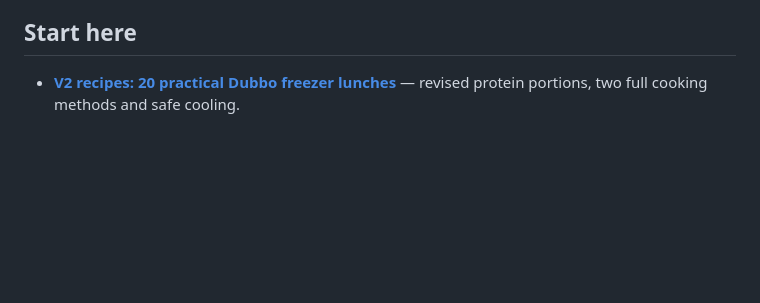
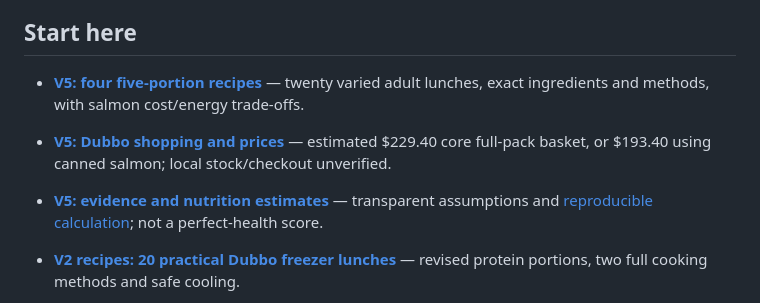
Before and after one commit to joshualparris/HealthiestFood, a Markdown page: README.md, the part around the change. Drawn GitHub-style; blank space fills up the shorter version.

Commit message:
Index V5 recipes, itemised shopping and evidence

```diff
--- a/README.md
+++ b/README.md
@@ -5,6 +5,10 @@ A source-linked, dairy-free collection of home-cooked and historically planned f
 **Important:** “healthiest” means a practical food-pattern comparison, **not** a claim that any one recipe maximises lifespan. The historical scores below are subjective, unvalidated 10-category assessments from an earlier recipe audit; scores are not medical evidence, and a meal that scores higher is not necessarily better for everyone.
 
 ## Start here
+
+- **[V5: four five-portion recipes](v5/RECIPES.md)** — twenty varied adult lunches, exact ingredients and methods, with salmon cost/energy trade-offs.
+- **[V5: Dubbo shopping and prices](v5/SHOPPING.md)** — estimated $229.40 core full-pack basket, or $193.40 using canned salmon; local stock/checkout unverified.
+- **[V5: evidence and nutrition estimates](v5/EVIDENCE.md)** — transparent assumptions and [reproducible calculation](v5/calculate.py); not a perfect-health score.
 
 - **[V2 recipes: 20 practical Dubbo freezer lunches](RECIPES_V2.md)** — revised protein portions, two full cooking methods and safe cooling.
 - **[V2 consolidated shopping and prices](SHOPPING_V2_DUBBO.md)** — exact pack quantities, estimated budget, product links and price confidence.
```
